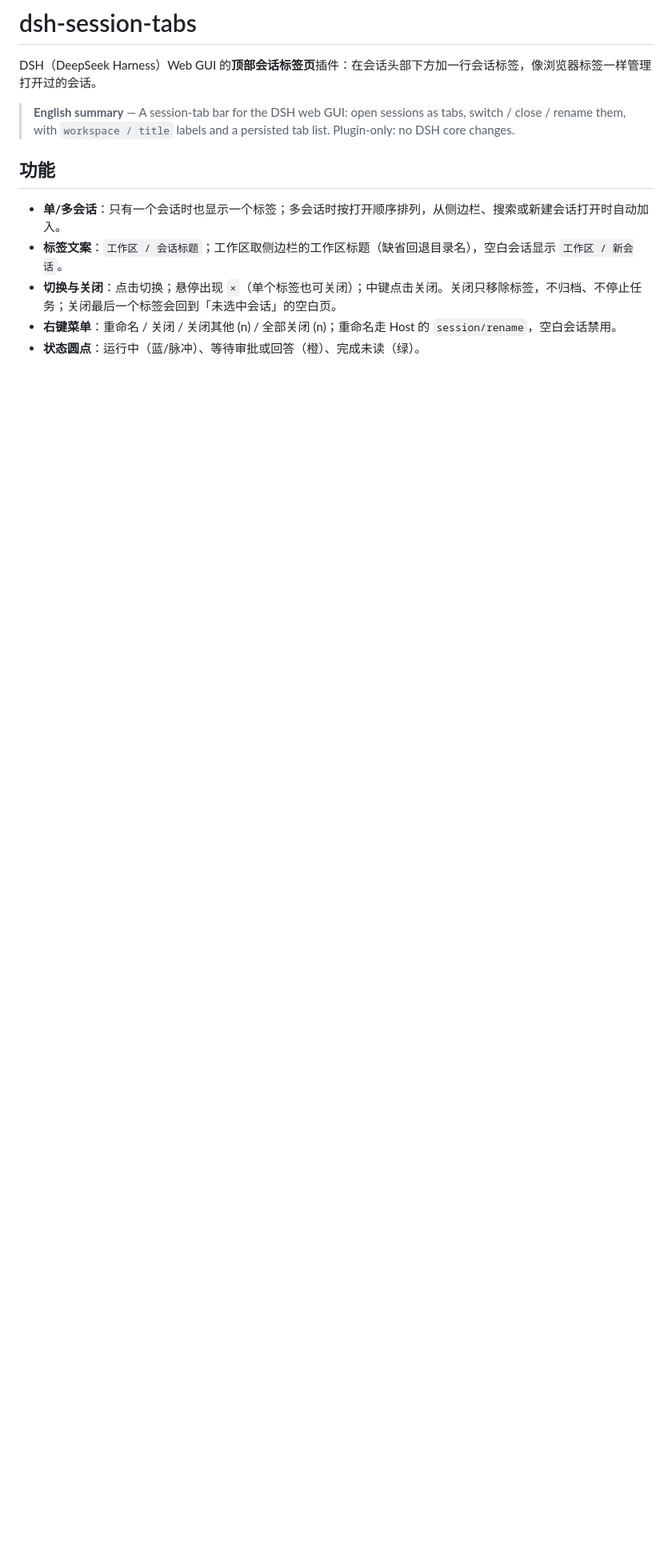
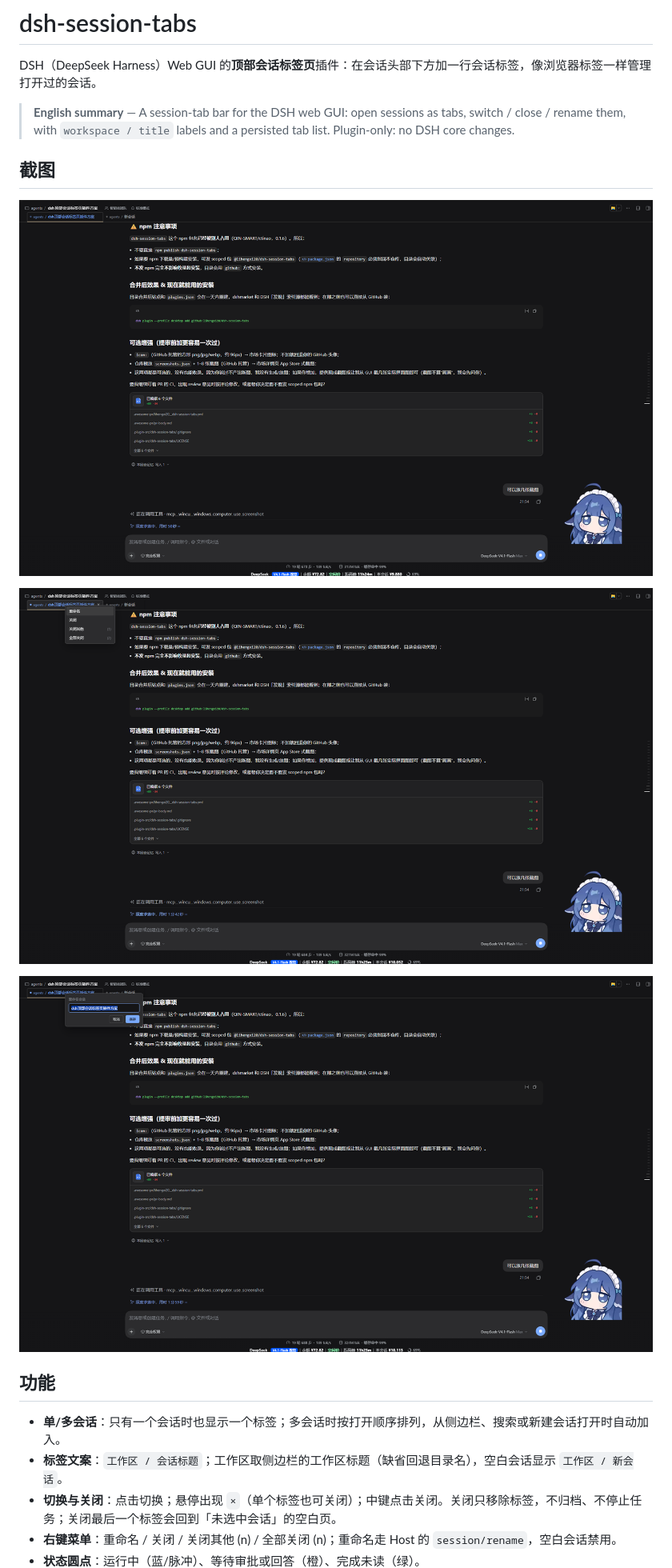
Before and after one commit to lihengxi20/dsh-session-tabs, a Markdown page: README.md, the part around the change. Shown at 80% size. Rendered like a GitHub page; pictures changed too: assets/screenshot-menu.png (added), assets/screenshot-rename.png (added), assets/screenshot-tabs.png (added); blank space fills up the shorter version.

Commit message:
docs: add three UI screenshots and screenshots.json

```diff
--- a/README.md
+++ b/README.md
@@ -3,6 +3,14 @@
 DSH（DeepSeek Harness）Web GUI 的**顶部会话标签页**插件：在会话头部下方加一行会话标签，像浏览器标签一样管理打开过的会话。
 
 > **English summary** — A session-tab bar for the DSH web GUI: open sessions as tabs, switch / close / rename them, with `workspace / title` labels and a persisted tab list. Plugin-only: no DSH core changes.
+
+## 截图
+
+![会话标签：工作区 / 会话标题与状态圆点](assets/screenshot-tabs.png)
+
+![标签右键菜单：重命名 / 关闭 / 关闭其他 / 全部关闭](assets/screenshot-menu.png)
+
+![重命名会话弹层](assets/screenshot-rename.png)
 
 ## 功能
 
```
Also changed, not shown: 2 other files.
